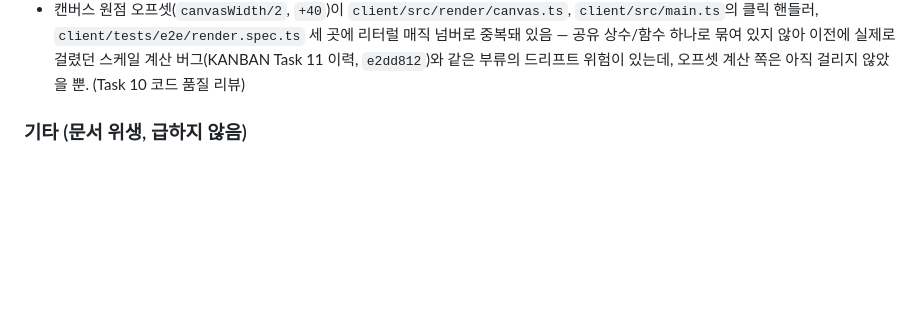
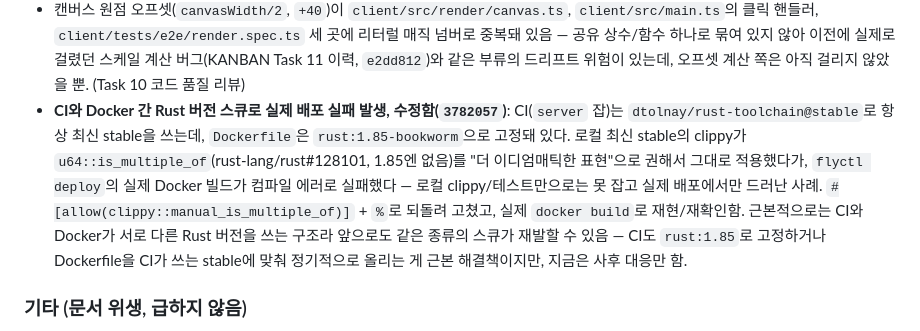
Before and after one commit to Alexnetster/gamerobotfactory, a Markdown page: docs/KANBAN.md, the part around the change. Rendered like a GitHub page; blank space fills up the shorter version.

Commit message:
docs: CI/Docker Rust 버전 스큐로 인한 배포 실패 사례를 KANBAN에 기록

```diff
--- a/docs/KANBAN.md
+++ b/docs/KANBAN.md
@@ -117,6 +117,7 @@ Docker 단일 컨테이너 배포 + Fly.io 호스팅 + 데모 영상 + 성능
 - ~~Task 6의 `fly.toml`이 `auto_stop_machines = false` + `min_machines_running = 1`로 상시 실행되는데 과금 위험 안내가 없었고, README "동작 환경"과 "배포" 절이 나란히 배치됐는데도 `GAMEROBOTFACTORY_BIND_ADDR`가 환경 변수 목록에 빠져 두 절 사이 포트 서술이 안 이어졌음~~ — **해소됨.** `fly.toml`에 상시 실행 과금 경고 주석 추가, README 환경 변수 목록에 `GAMEROBOTFACTORY_BIND_ADDR` 추가 + "포트 고정 안 함" 문장 뒤에 배포 환경 예외를 잇는 다리 문장 추가. (Task 6 코드 품질 리뷰)
 - `client/tests/e2e/render.spec.ts`의 `MIN_BODY_PIXELS = 80` 임계값이 특정 숫자의 실증적 근거 없이 정해짐(실제 몸체 크기 ~352px보다 충분히 작다는 주석만 있음) — 나중에 재조정이 필요하면 관측된 노이즈 블롭 크기를 한 줄 정도 기록해두면 좋음. (Task 10 코드 품질 리뷰)
 - 캔버스 원점 오프셋(`canvasWidth/2`, `+40`)이 `client/src/render/canvas.ts`, `client/src/main.ts`의 클릭 핸들러, `client/tests/e2e/render.spec.ts` 세 곳에 리터럴 매직 넘버로 중복돼 있음 — 공유 상수/함수 하나로 묶여 있지 않아 이전에 실제로 걸렸던 스케일 계산 버그(KANBAN Task 11 이력, `e2dd812`)와 같은 부류의 드리프트 위험이 있는데, 오프셋 계산 쪽은 아직 걸리지 않았을 뿐. (Task 10 코드 품질 리뷰)
+- **CI와 Docker 간 Rust 버전 스큐로 실제 배포 실패 발생, 수정함(`3782057`)**: CI(`server` 잡)는 `dtolnay/rust-toolchain@stable`로 항상 최신 stable을 쓰는데, `Dockerfile`은 `rust:1.85-bookworm`으로 고정돼 있다. 로컬 최신 stable의 clippy가 `u64::is_multiple_of`(rust-lang/rust#128101, 1.85엔 없음)를 "더 이디엄매틱한 표현"으로 권해서 그대로 적용했다가, `flyctl deploy`의 실제 Docker 빌드가 컴파일 에러로 실패했다 — 로컬 clippy/테스트만으로는 못 잡고 실제 배포에서만 드러난 사례. `#[allow(clippy::manual_is_multiple_of)]` + `%`로 되돌려 고쳤고, 실제 `docker build`로 재현/재확인함. 근본적으로는 CI와 Docker가 서로 다른 Rust 버전을 쓰는 구조라 앞으로도 같은 종류의 스큐가 재발할 수 있음 — CI도 `rust:1.85`로 고정하거나 Dockerfile을 CI가 쓰는 stable에 맞춰 정기적으로 올리는 게 근본 해결책이지만, 지금은 사후 대응만 함.
 
 ### 기타 (문서 위생, 급하지 않음)
 - Plan 1/2/3 계획 문서 3개 전부(스텝 총 100+개) 태스크 체크박스(`- [ ]`)가 실제 완료 상태를 반영하지 못하고 있음 — 기능 영향 없는 문서 위생 이슈. (상태 점검 중 Plan 3도 해당됨을 추가 확인)
```
